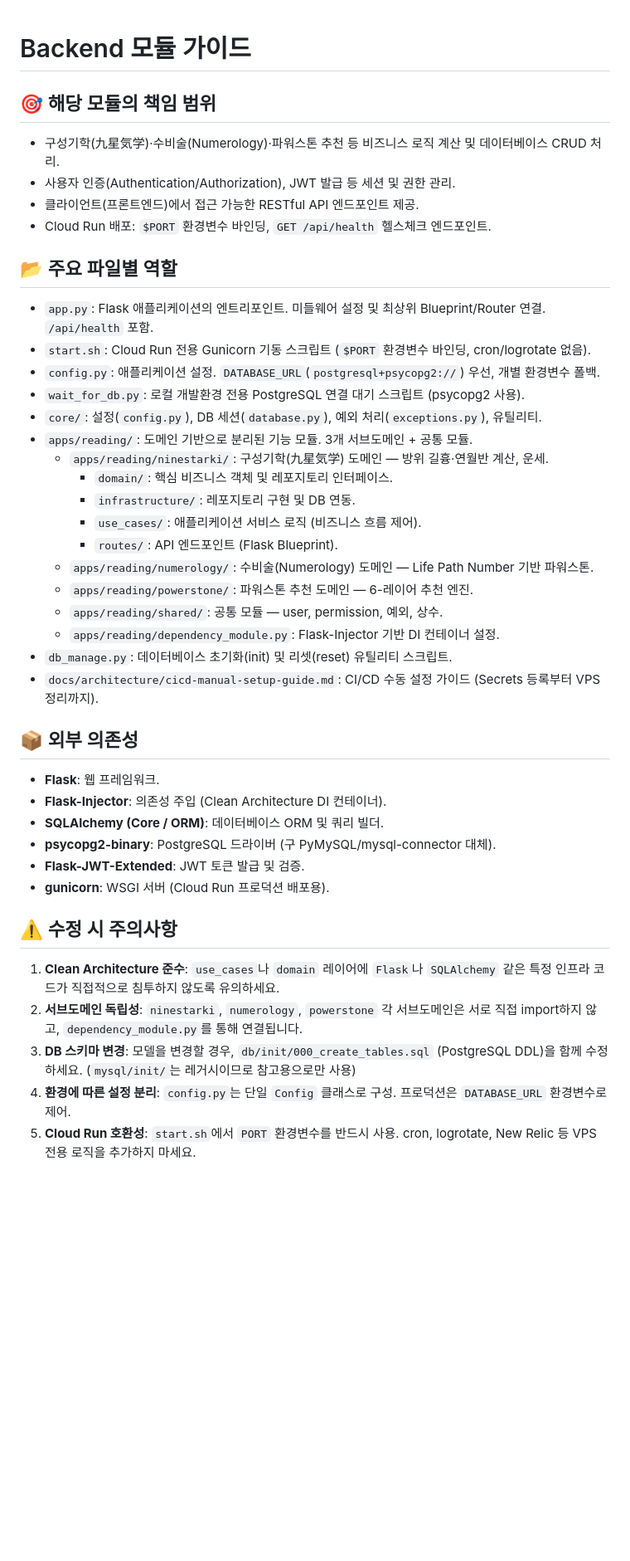
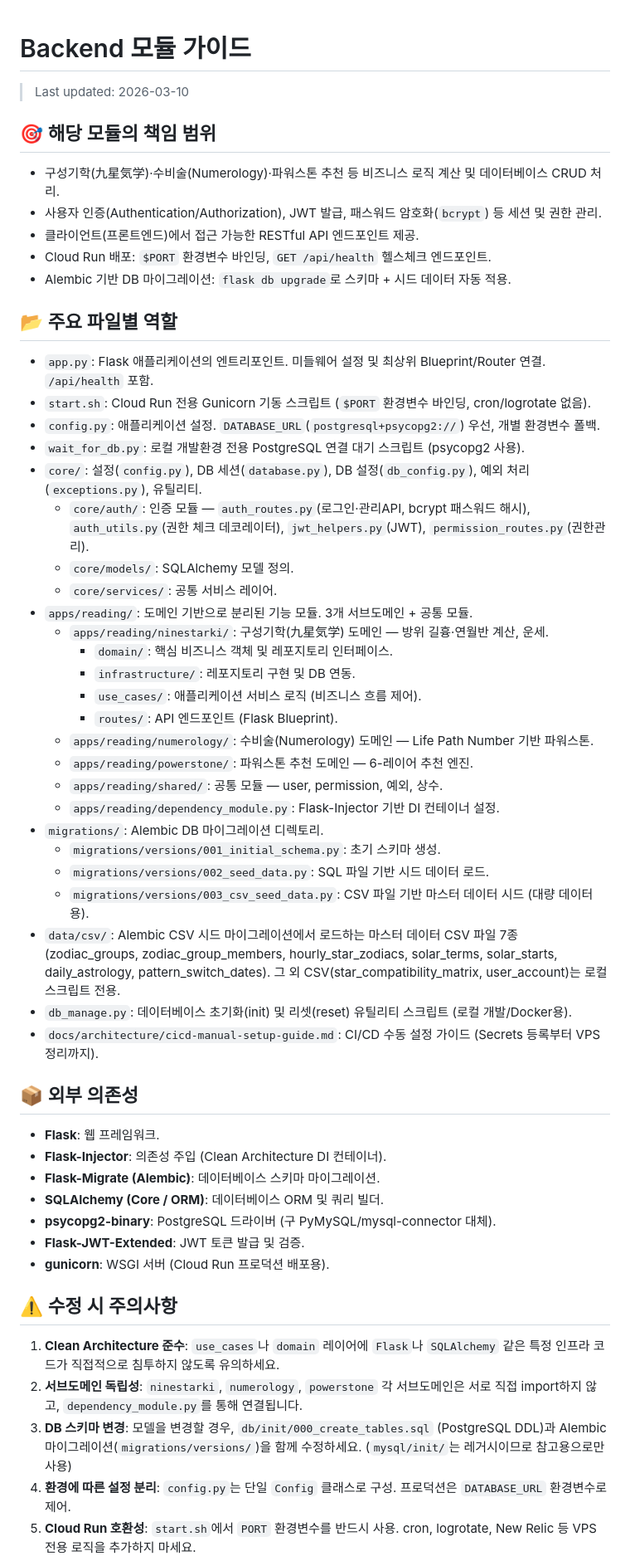
Before and after one commit to cnjw2021/LumiNine, a Markdown page: backend/CLAUDE.md, the part around one of its changes. Shown at 83% size. GitHub-like rendering; blank space fills up the shorter version.

```diff
--- a/backend/CLAUDE.md
+++ b/backend/CLAUDE.md
@@ -1,17 +1,23 @@
 # Backend 모듈 가이드
+
+> Last updated: 2026-03-10
 
 ## 🎯 해당 모듈의 책임 범위
 - 구성기학(九星気学)·수비술(Numerology)·파워스톤 추천 등 비즈니스 로직 계산 및 데이터베이스 CRUD 처리.
-- 사용자 인증(Authentication/Authorization), JWT 발급 등 세션 및 권한 관리.
+- 사용자 인증(Authentication/Authorization), JWT 발급, 패스워드 암호화(`bcrypt`) 등 세션 및 권한 관리.
 - 클라이언트(프론트엔드)에서 접근 가능한 RESTful API 엔드포인트 제공.
 - Cloud Run 배포: `$PORT` 환경변수 바인딩, `GET /api/health` 헬스체크 엔드포인트.
+- Alembic 기반 DB 마이그레이션: `flask db upgrade`로 스키마 + 시드 데이터 자동 적용.
 
 ## 📂 주요 파일별 역할
 - `app.py`: Flask 애플리케이션의 엔트리포인트. 미들웨어 설정 및 최상위 Blueprint/Router 연결. `/api/health` 포함.
 - `start.sh`: Cloud Run 전용 Gunicorn 기동 스크립트 (`$PORT` 환경변수 바인딩, cron/logrotate 없음).
 - `config.py`: 애플리케이션 설정. `DATABASE_URL`(`postgresql+psycopg2://`) 우선, 개별 환경변수 폴백.
 - `wait_for_db.py`: 로컬 개발환경 전용 PostgreSQL 연결 대기 스크립트 (psycopg2 사용).
-- `core/`: 설정(`config.py`), DB 세션(`database.py`), 예외 처리(`exceptions.py`), 유틸리티.
+- `core/`: 설정(`config.py`), DB 세션(`database.py`), DB 설정(`db_config.py`), 예외 처리(`exceptions.py`), 유틸리티.
+  - `core/auth/`: 인증 모듈 — `auth_routes.py`(로그인·관리API, bcrypt 패스워드 해시), `auth_utils.py`(권한 체크 데코레이터), `jwt_helpers.py`(JWT), `permission_routes.py`(권한관리).
+  - `core/models/`: SQLAlchemy 모델 정의.
+  - `core/services/`: 공통 서비스 레이어.
 - `apps/reading/`: 도메인 기반으로 분리된 기능 모듈. 3개 서브도메인 + 공통 모듈.
   - `apps/reading/ninestarki/`: 구성기학(九星気学) 도메인 — 방위 길흉·연월반 계산, 운세.
     - `domain/`: 핵심 비즈니스 객체 및 레포지토리 인터페이스.
@@ -22,12 +28,18 @@
   - `apps/reading/powerstone/`: 파워스톤 추천 도메인 — 6-레이어 추천 엔진.
   - `apps/reading/shared/`: 공통 모듈 — user, permission, 예외, 상수.
   - `apps/reading/dependency_module.py`: Flask-Injector 기반 DI 컨테이너 설정.
-- `db_manage.py`: 데이터베이스 초기화(init) 및 리셋(reset) 유틸리티 스크립트.
+- `migrations/`: Alembic DB 마이그레이션 디렉토리.
+  - `migrations/versions/001_initial_schema.py`: 초기 스키마 생성.
+  - `migrations/versions/002_seed_data.py`: SQL 파일 기반 시드 데이터 로드.
+  - `migrations/versions/003_csv_seed_data.py`: CSV 파일 기반 마스터 데이터 시드 (대량 데이터용).
+- `data/csv/`: Alembic CSV 시드 마이그레이션에서 로드하는 마스터 데이터 CSV 파일 7종 (zodiac_groups, zodiac_group_members, hourly_star_zodiacs, solar_terms, solar_starts, daily_astrology, pattern_switch_dates). 그 외 CSV(star_compatibility_matrix, user_account)는 로컬 스크립트 전용.
+- `db_manage.py`: 데이터베이스 초기화(init) 및 리셋(reset) 유틸리티 스크립트 (로컬 개발/Docker용).
 - `docs/architecture/cicd-manual-setup-guide.md`: CI/CD 수동 설정 가이드 (Secrets 등록부터 VPS 정리까지).
 
 ## 📦 외부 의존성
 - **Flask**: 웹 프레임워크.
 - **Flask-Injector**: 의존성 주입 (Clean Architecture DI 컨테이너).
+- **Flask-Migrate (Alembic)**: 데이터베이스 스키마 마이그레이션.
 - **SQLAlchemy (Core / ORM)**: 데이터베이스 ORM 및 쿼리 빌더.
 - **psycopg2-binary**: PostgreSQL 드라이버 (구 PyMySQL/mysql-connector 대체).
 - **Flask-JWT-Extended**: JWT 토큰 발급 및 검증.
@@ -36,7 +48,7 @@
 ## ⚠️ 수정 시 주의사항
 1. **Clean Architecture 준수**: `use_cases`나 `domain` 레이어에 `Flask`나 `SQLAlchemy` 같은 특정 인프라 코드가 직접적으로 침투하지 않도록 유의하세요.
 2. **서브도메인 독립성**: `ninestarki`, `numerology`, `powerstone` 각 서브도메인은 서로 직접 import하지 않고, `dependency_module.py`를 통해 연결됩니다.
-3. **DB 스키마 변경**: 모델을 변경할 경우, `db/init/000_create_tables.sql` (PostgreSQL DDL)을 함께 수정하세요. (`mysql/init/`는 레거시이므로 참고용으로만 사용)
+3. **DB 스키마 변경**: 모델을 변경할 경우, `db/init/000_create_tables.sql` (PostgreSQL DDL)과 Alembic 마이그레이션(`migrations/versions/`)을 함께 수정하세요. (`mysql/init/`는 레거시이므로 참고용으로만 사용)
 4. **환경에 따른 설정 분리**: `config.py`는 단일 `Config` 클래스로 구성. 프로덕션은 `DATABASE_URL` 환경변수로 제어.
 5. **Cloud Run 호환성**: `start.sh`에서 `PORT` 환경변수를 반드시 사용. cron, logrotate, New Relic 등 VPS 전용 로직을 추가하지 마세요.
 6. **패키지 정리**: `requirements.txt`에서 WeasyPrint, Redis, RQ 등은 제거된 상태. 추가 시 Cloud Run 이미지 크기 증가에 유의.
```
Also changed, not shown: other parts of backend/CLAUDE.md (+1 -0 lines), CLAUDE.md (+15 -4 lines), frontend/CLAUDE.md (+15 -3 lines).
